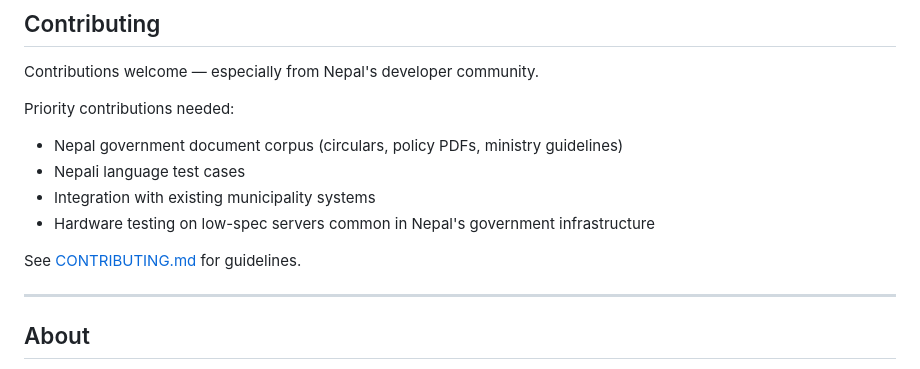
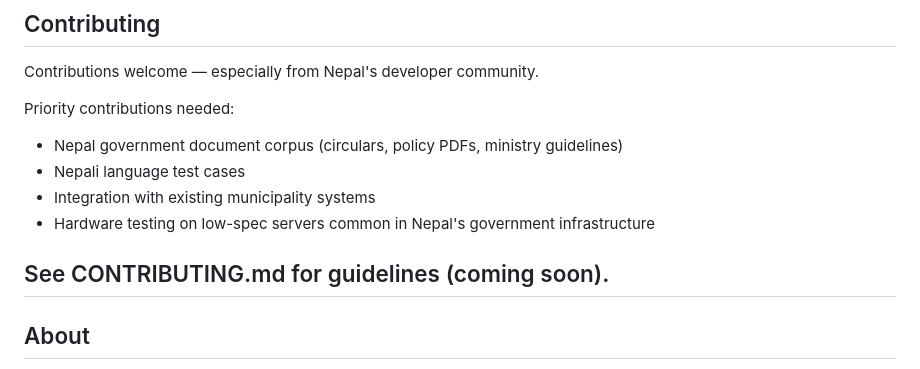
Before and after one commit to irfanalidv/Nepal-Gov-Agent, a Markdown page: README.md, the part around the change. Rendered like a GitHub page.

```diff
--- a/README.md
+++ b/README.md
@@ -176,8 +176,7 @@ Priority contributions needed:
 - Integration with existing municipality systems
 - Hardware testing on low-spec servers common in Nepal's government infrastructure
 
-See [CONTRIBUTING.md](CONTRIBUTING.md) for guidelines.
-
+See CONTRIBUTING.md for guidelines (coming soon).
 ---
 
 ## About
```
